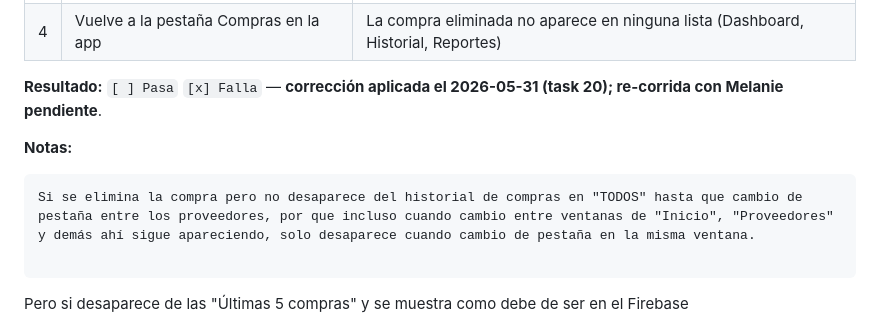
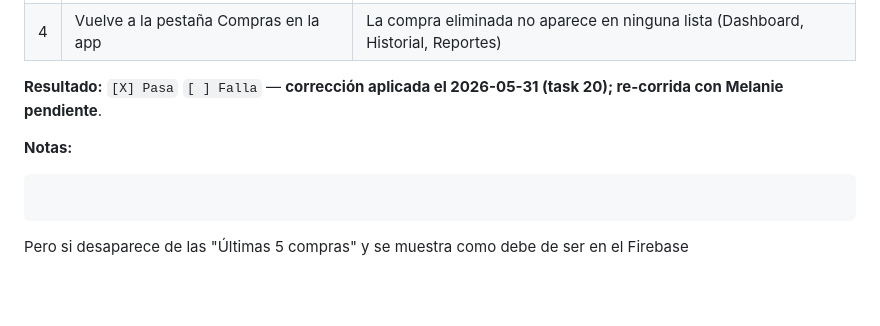
Before and after one commit to MaxKeenti/ad-rubi-max, a Markdown page: docs/Programa1/guia-pruebas-melanie.md, the part around one of its changes. GitHub-like rendering; blank space fills up the shorter version.

````diff
--- a/docs/Programa1/guia-pruebas-melanie.md
+++ b/docs/Programa1/guia-pruebas-melanie.md
@@ -289,13 +289,12 @@ compra existente (las que capturaste en CPs anteriores funcionan).
 | 3 | En Firestore Console, busca el doc por su id | El documento **sigue existiendo** — no se eliminó físicamente. Ahora tiene `deletedAt: <timestamp reciente>` y `deletedBy: <tu uid de admin>` |
 | 4 | Vuelve a la pestaña Compras en la app | La compra eliminada no aparece en ninguna lista (Dashboard, Historial, Reportes) |
 
-**Resultado:** `[ ] Pasa` `[x] Falla` — **corrección aplicada el
+**Resultado:** `[X] Pasa` `[ ] Falla` — **corrección aplicada el
 2026-05-31 (task 20); re-corrida con Melanie pendiente**.
 
 **Notas:**
 
 ```
-Si se elimina la compra pero no desaparece del historial de compras en "TODOS" hasta que cambio de pestaña entre los proveedores, por que incluso cuando cambio entre ventanas de "Inicio", "Proveedores" y demás ahí sigue apareciendo, solo desaparece cuando cambio de pestaña en la misma ventana.
 
 ```
 Pero si desaparece de las "Últimas 5 compras" y se muestra como debe de ser en el Firebase
````
Also changed, not shown: other parts of docs/Programa1/guia-pruebas-melanie.md (+6 -12 lines).
